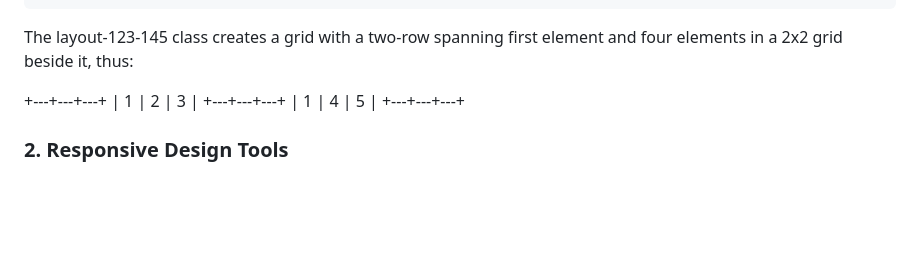
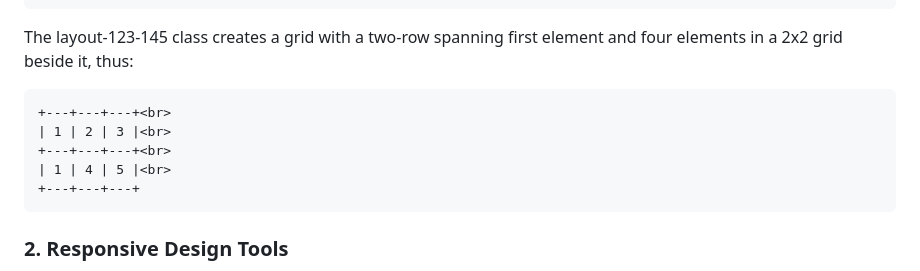
Before and after one commit to FrontJunkMonkey/Core-V4, a Markdown page: README.md, the part around the change. Rendered like a GitHub page; blank space fills up the shorter version.

````diff
--- a/README.md
+++ b/README.md
@@ -27,12 +27,13 @@ Example usage:
 </div>
 ```
 The layout-123-145 class creates a grid with a two-row spanning first element and four elements in a 2x2 grid beside it, thus:
-
+```html
++---+---+---+<br>
+| 1 | 2 | 3 |<br>
++---+---+---+<br>
+| 1 | 4 | 5 |<br>
 +---+---+---+
-| 1 | 2 | 3 |
-+---+---+---+
-| 1 | 4 | 5 |
-+---+---+---+
+```
 
 ### 2. Responsive Design Tools
 
````
